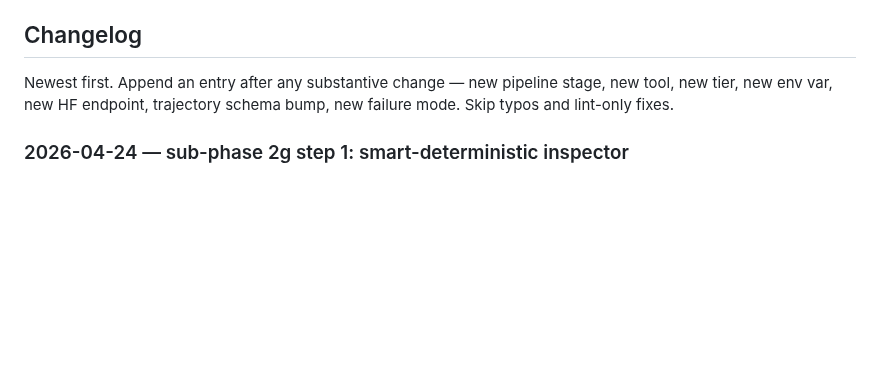
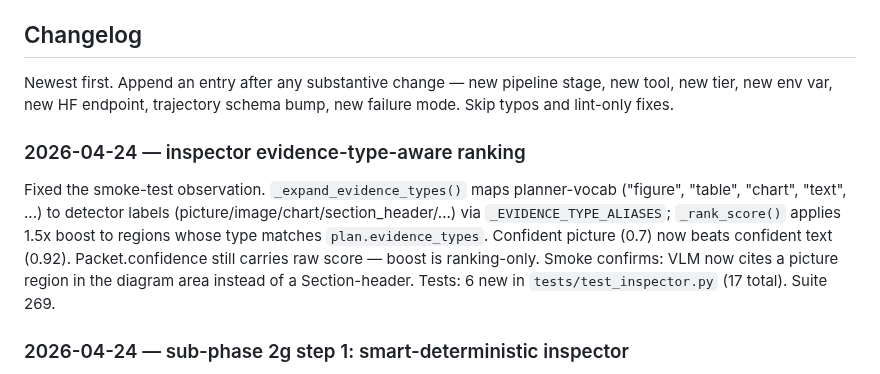
Before and after one commit to gabrielkmbo/FocusParse, a Markdown page: .claude/memory/MEMORY.md, the part around the change. Drawn GitHub-style; blank space fills up the shorter version.

Commit message:
memory: changelog entry for evidence-type-aware ranking

```diff
--- a/.claude/memory/MEMORY.md
+++ b/.claude/memory/MEMORY.md
@@ -79,6 +79,10 @@ The SFT training target (future FocusTrain repo) also cares about focus-stage tr
 
 Newest first. Append an entry after any substantive change — new pipeline stage, new tool, new tier, new env var, new HF endpoint, trajectory schema bump, new failure mode. Skip typos and lint-only fixes.
 
+### 2026-04-24 — inspector evidence-type-aware ranking
+
+Fixed the smoke-test observation. `_expand_evidence_types()` maps planner-vocab ("figure", "table", "chart", "text", ...) to detector labels (picture/image/chart/section_header/...) via `_EVIDENCE_TYPE_ALIASES`; `_rank_score()` applies 1.5x boost to regions whose type matches `plan.evidence_types`. Confident picture (0.7) now beats confident text (0.92). Packet.confidence still carries raw score — boost is ranking-only. Smoke confirms: VLM now cites a picture region in the diagram area instead of a Section-header. Tests: 6 new in `tests/test_inspector.py` (17 total). Suite 269.
+
 ### 2026-04-24 — sub-phase 2g step 1: smart-deterministic inspector
 
 Replaced the skeleton inspector with a tool dispatcher. Per region: crop via `inspect_region(mode='image')`, then text-bearing regions with a PDF call `get_text_layer(bbox)` (native), falling back to `inspect_region(mode='element')` Tesseract on empty native text; visual regions (picture/chart) get crop only. Ranked by score, capped at `plan.max_crops`. Workflow forwards `pdf_path` + `cache/crops/` + `cache/text_layer/`. Tier upgrades to `deterministic` when PDF present. Tests: `tests/test_inspector.py` (11). **Step 2 (LLM-driven ReActAgent loop) deferred.** Full suite 263. Smoke observation: RT-DETRv2 ranks text > picture regions, so top-N by raw score can hide answer regions for figure-heavy questions — tune ranking next.
```
